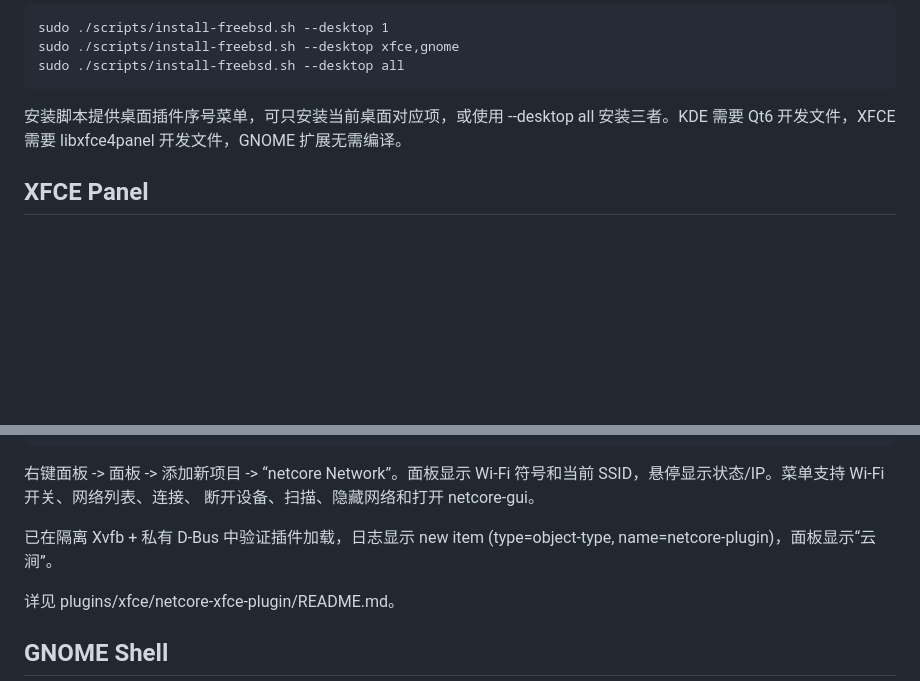
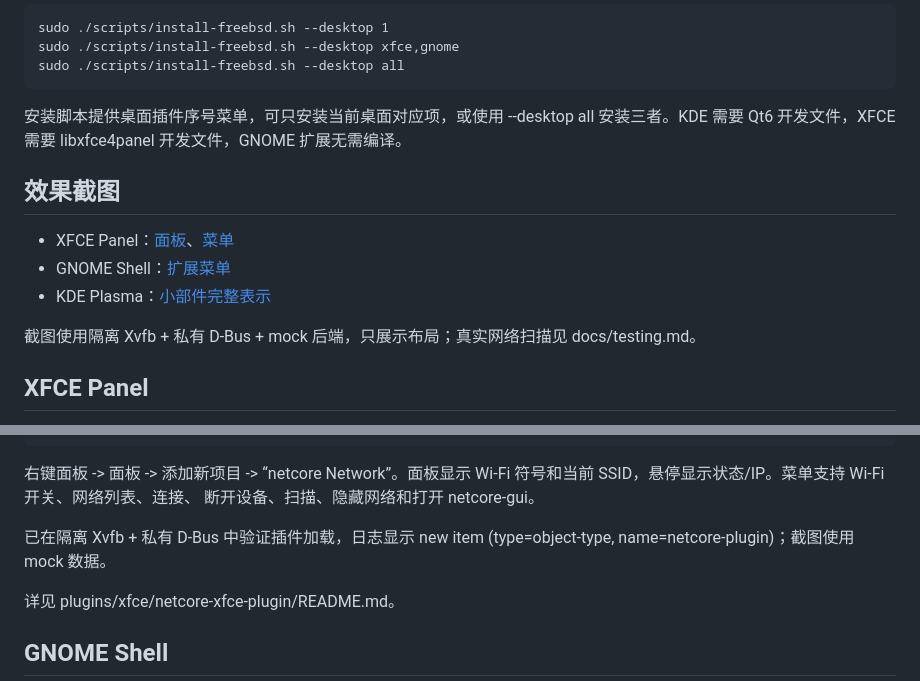
Before and after one commit to Nickhades/rs-network-freebsd, a Markdown page: docs/desktop-integration.md, 2 parts joined by grey strips. Drawn GitHub-style; blank space fills up the shorter version.

```diff
--- a/docs/desktop-integration.md
+++ b/docs/desktop-integration.md
@@ -27,6 +27,15 @@
 --desktop all 安装三者。KDE 需要 Qt6 开发文件，XFCE 需要
 libxfce4panel 开发文件，GNOME 扩展无需编译。
 
+## 效果截图
+
+- XFCE Panel：[面板](screenshot-xfce-panel.png)、[菜单](screenshot-xfce-menu.png)
+- GNOME Shell：[扩展菜单](screenshot-gnome-extension.png)
+- KDE Plasma：[小部件完整表示](screenshot-kde-plasmoid.png)
+
+截图使用隔离 Xvfb + 私有 D-Bus + mock 后端，只展示布局；真实网络扫描见
+docs/testing.md。
+
 ## XFCE Panel
 
 实现：Rust cdylib，运行在 xfce4-panel 进程内。通过 GDBus 异步读取
@@ -42,7 +51,7 @@ GetSnapshot，订阅 SnapshotChanged，菜单在打开时重建。
 断开设备、扫描、隐藏网络和打开 netcore-gui。
 
 已在隔离 Xvfb + 私有 D-Bus 中验证插件加载，日志显示
-new item (type=object-type, name=netcore-plugin)，面板显示“云涧”。
+new item (type=object-type, name=netcore-plugin)；截图使用 mock 数据。
 
 详见 plugins/xfce/netcore-xfce-plugin/README.md。
 
```
Also changed, not shown: README.md (+7 -1 lines), docs/testing.md (+17 -10 lines), docs/screenshot-gnome-extension.png (added), docs/screenshot-kde-plasmoid.png (added), docs/screenshot-xfce-menu.png (added), 6 other files.
